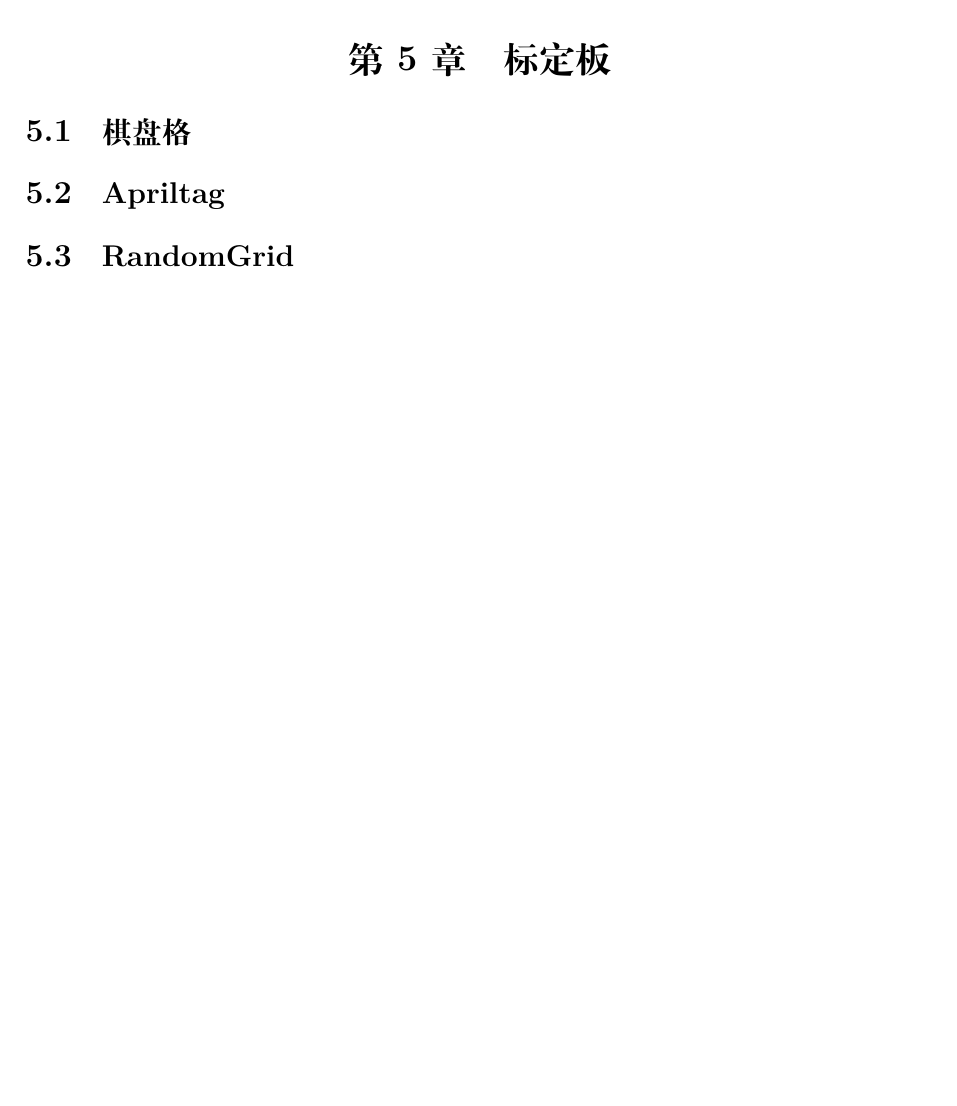
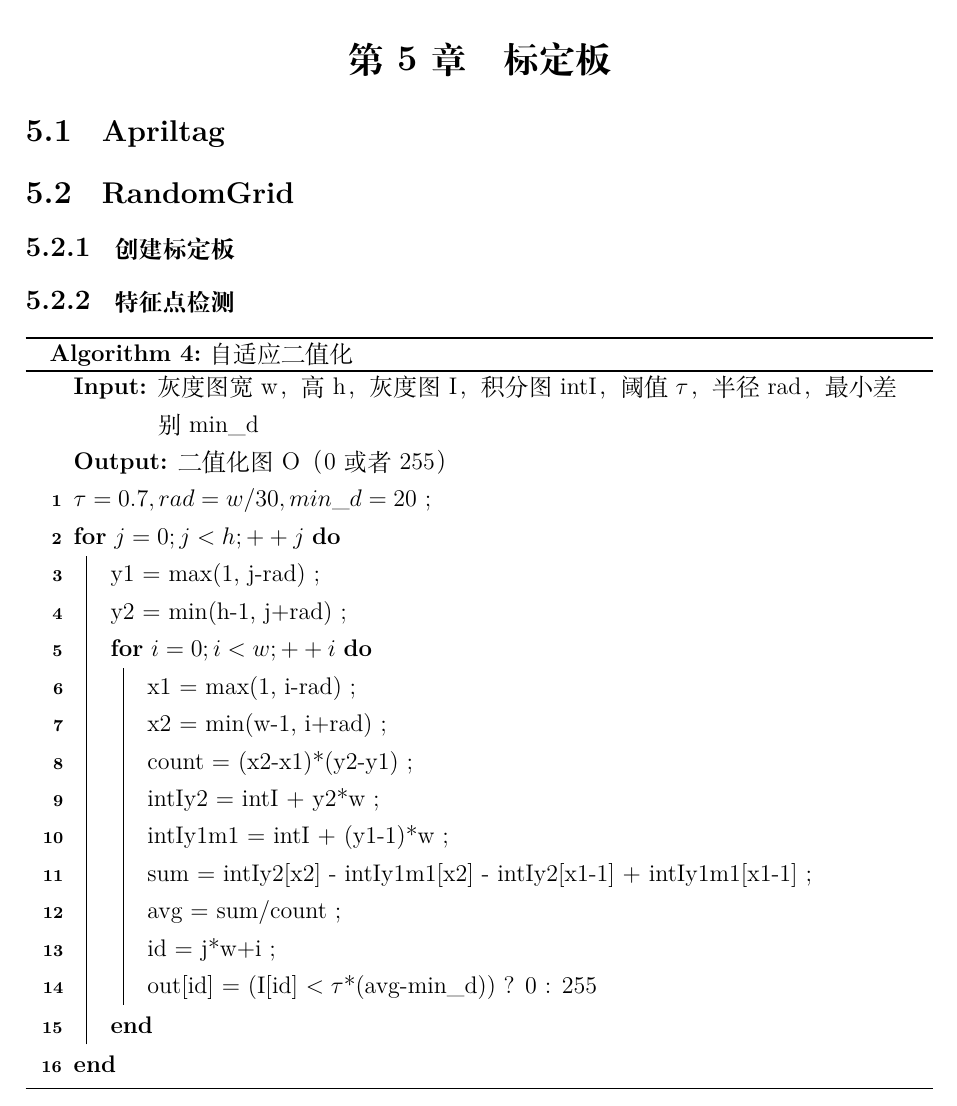
Before and after one commit to MJ-Piano/CalibX, a LaTeX document (CalibX.tex, which reads body/chapter5.tex): part of page 47 of 54, cut so that both start at the same text, the shorter picture padded with empty space. Compiled offline with XeLaTeX.

Commit message:
add random grid detection

```diff
--- a/body/chapter5.tex
+++ b/body/chapter5.tex
@@ -1,7 +1,30 @@
 \section{标定板}
-
-\subsection{棋盘格}
-
 \subsection{Apriltag}
 
 \subsection{RandomGrid}
+\subsubsection{创建标定板}
+\subsubsection{特征点检测}
+
+\begin{algorithm}[H]
+	\caption{自适应二值化}%算法名字
+	\label{alg:AdaptiveThreshold}
+	\LinesNumbered %要求显示行号
+	\KwIn{灰度图宽w，高h，灰度图I，积分图intI，阈值$\tau$，半径rad，最小差别min\_d}%输入参数
+	\KwOut{二值化图O（0或者255）}%输出
+	$\tau = 0.7, rad = w/30, min\_d=20$ \;
+	\For{$j=0; j<h; ++j$}{
+		y1 = max(1, j-rad) \;
+		y2 = min(h-1, j+rad) \;
+		\For{$i=0; i<w; ++i$}{
+			x1 = max(1, i-rad) \;
+			x2 = min(w-1, i+rad) \;
+			count = (x2-x1)*(y2-y1) \;
+			intIy2 = intI + y2*w \;
+			intIy1m1 = intI + (y1-1)*w \;
+			sum = intIy2[x2] - intIy1m1[x2] - intIy2[x1-1] + intIy1m1[x1-1] \;
+			avg = sum/count \;
+			id = j*w+i \;
+			out[id] = (I[id] $< \tau$*(avg-min\_d)) ? 0 : 255
+		}
+	}
+\end{algorithm}
```
